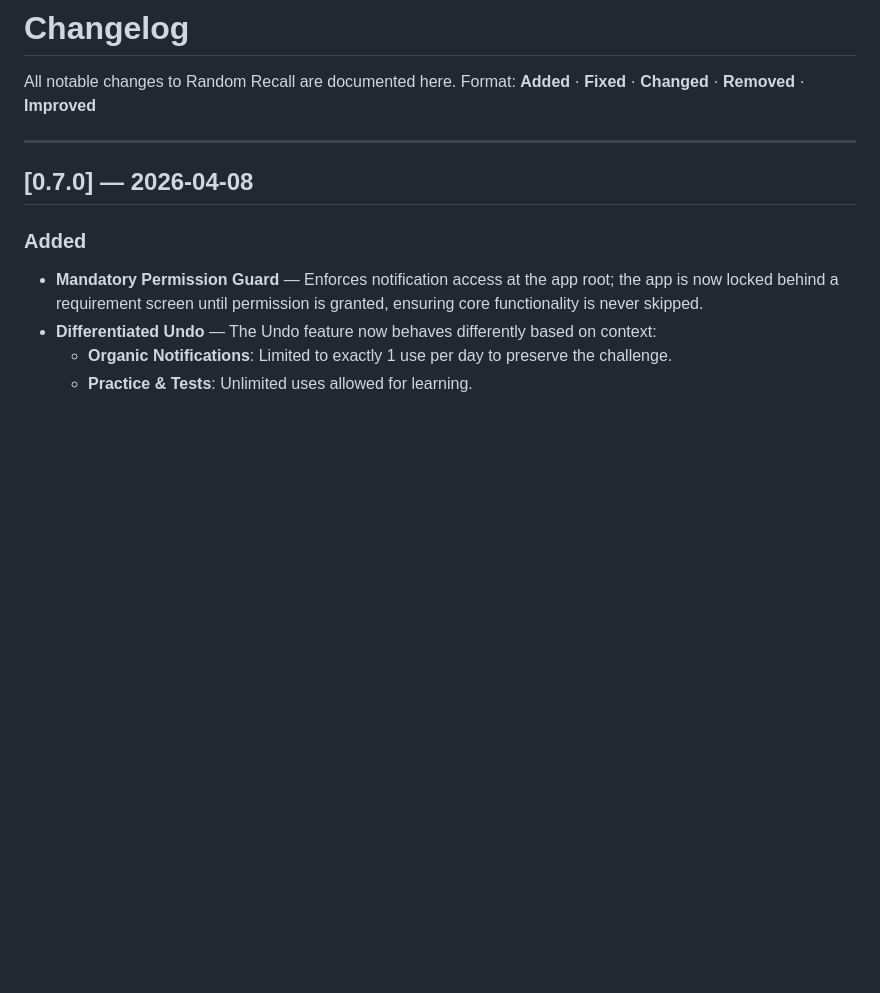
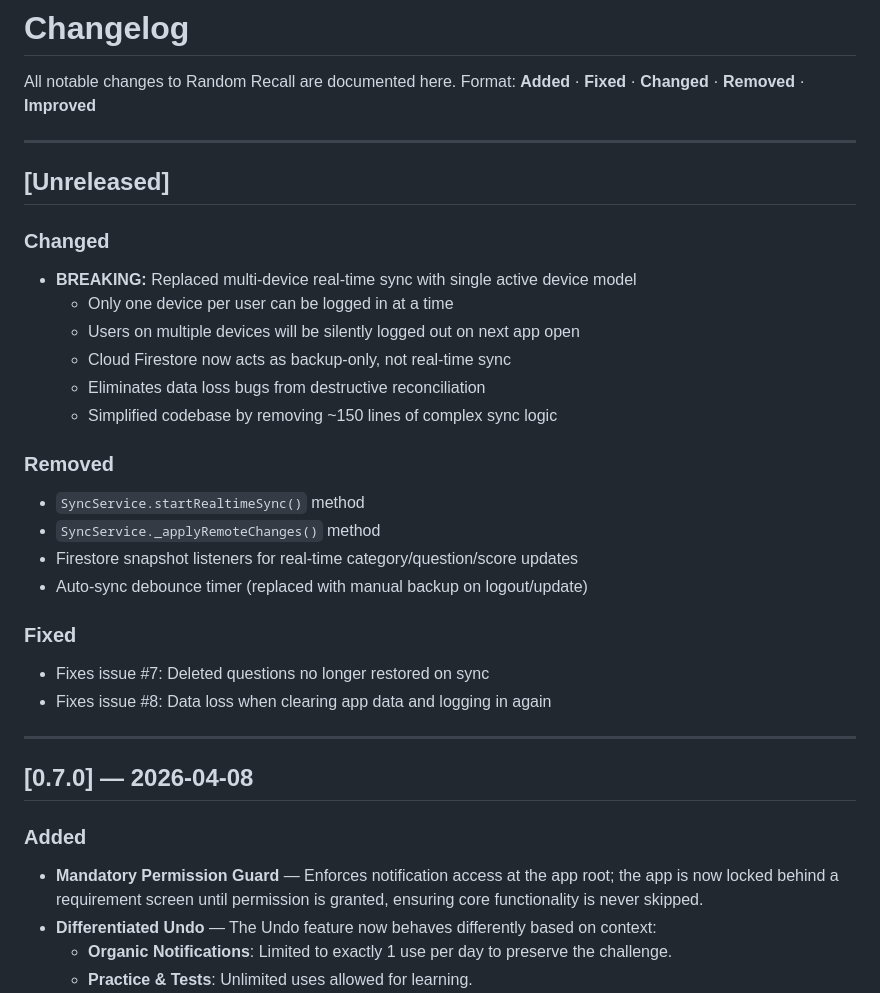
Before and after one commit to agustiarfalahi94/random-recall, a Markdown page: CHANGELOG.md, the part around the change. Rendered like a GitHub page; blank space fills up the shorter version.

Commit message:
docs: add CHANGELOG entry for single-device sync changes

```diff
--- a/CHANGELOG.md
+++ b/CHANGELOG.md
@@ -2,6 +2,28 @@
 
 All notable changes to Random Recall are documented here.
 Format: **Added** · **Fixed** · **Changed** · **Removed** · **Improved**
+
+---
+
+## [Unreleased]
+
+### Changed
+- **BREAKING:** Replaced multi-device real-time sync with single active device model
+  - Only one device per user can be logged in at a time
+  - Users on multiple devices will be silently logged out on next app open
+  - Cloud Firestore now acts as backup-only, not real-time sync
+  - Eliminates data loss bugs from destructive reconciliation
+  - Simplified codebase by removing ~150 lines of complex sync logic
+
+### Removed
+- `SyncService.startRealtimeSync()` method
+- `SyncService._applyRemoteChanges()` method
+- Firestore snapshot listeners for real-time category/question/score updates
+- Auto-sync debounce timer (replaced with manual backup on logout/update)
+
+### Fixed
+- Fixes issue #7: Deleted questions no longer restored on sync
+- Fixes issue #8: Data loss when clearing app data and logging in again
 
 ---
 
```
